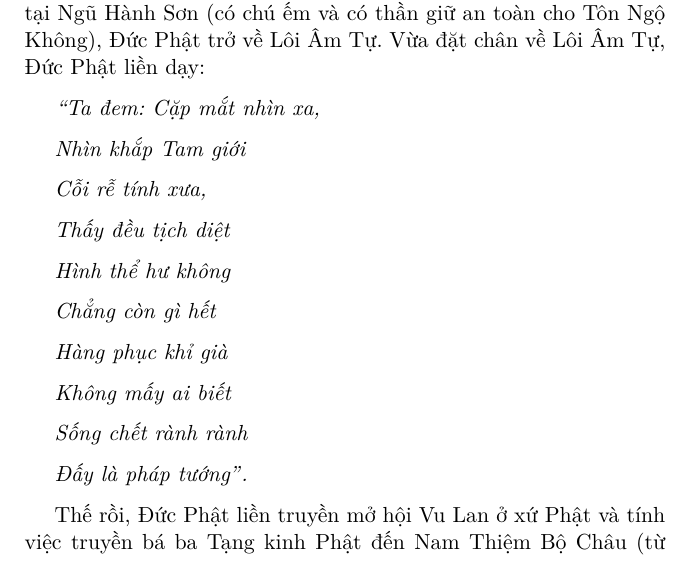
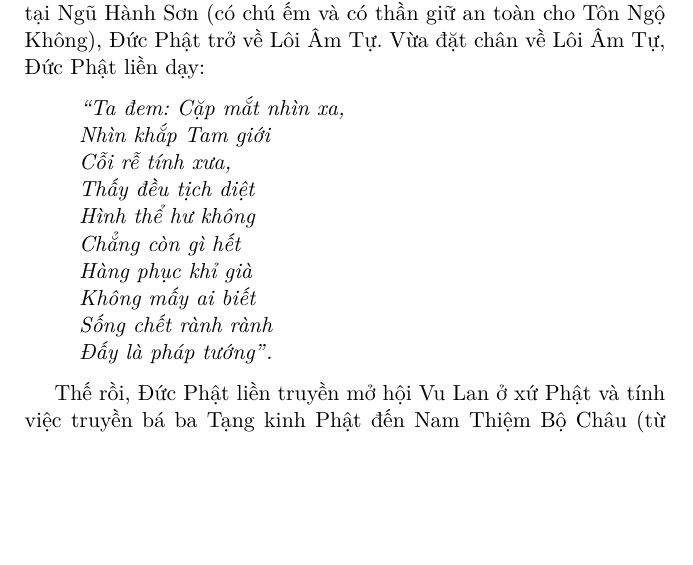
Before and after one commit to samdx/book-ban-ve-tay-du-ky, a LaTeX document (ban-ve-tay-du-ky.tex, which reads 2-chapter05.tex): part of page 62 of 215, cut so that both start at the same text, the shorter picture padded with empty space. Compiled offline with pdfLaTeX.

Commit message:
Re-formating... 2-chapter05

```diff
--- a/2-chapter05.tex
+++ b/2-chapter05.tex
@@ -6,29 +6,22 @@
 
 -- Sau khi hàng phục Tôn Ngộ Không và giữ Tôn Ngộ Không tại Ngũ Hành Sơn (có chú ếm và có thần giữ an toàn cho Tôn Ngộ Không), Đức Phật trở về Lôi Âm Tự. Vừa đặt chân về Lôi Âm Tự, Đức Phật liền dạy:
 
+\begin{verse}
 \begin{itshape}
-``Ta đem: Cặp mắt nhìn xa,
-
-Nhìn khắp Tam giới
-
-Cỗi rễ tính xưa,
-
-Thấy đều tịch diệt
-
-Hình thể hư không
-
-Chẳng còn gì hết
-
-Hàng phục khỉ già
-
-Không mấy ai biết
-
-Sống chết rành rành
-
+``Ta đem: Cặp mắt nhìn xa,\\
+Nhìn khắp Tam giới\\
+Cỗi rễ tính xưa,\\
+Thấy đều tịch diệt\\
+Hình thể hư không\\
+Chẳng còn gì hết\\
+Hàng phục khỉ già\\
+Không mấy ai biết\\
+Sống chết rành rành\\
 Đấy là pháp tướng''.
 \end{itshape}
+\end{verse}
 
-Thế rồi, Đức Phật liền truyền mở hội Vu Lan ở xứ Phật và tính việc truyền bá ba Tạng kinh Phật đến Nam Thiệm Bộ Châu (từ Tây Trúc đến Đông Độ --- Trung Hoa).
+Thế rồi, Đức Phật liền truyền mở hội Vu Lan ở xứ Phật và tính việc truyền bá ba Tạng kinh Phật đến Nam Thiệm Bộ Châu (từ Tây Trúc đến Đông Độ -- Trung Hoa).
 
 -- Như đã bàn ở phần {\bf Tổng Luận}, Tôn Ngộ Không có tuệ Vô Ngã nhưng vì Giới và Định chưa tu tập vững nên còn bị trói buộc bởi Năm Uẩn (hình ảnh Ngũ Hành Sơn chụp phủ lên người 500 năm). Còn bị trói buộc bởi Năm Uẩn là còn bị trói buộc bởi các pháp hữu vi, chưa thật sự đi ra khỏi sinh tử, luân hồi. Sự kiện Tôn Ngộ Không không thể nhảy ra khỏi bàn tay của Đức Phật là bài học Đức Phật dạy tiếp cho Tôn Ngộ Không rằng cần nhiếp tâm tu mạnh hơn nữa, cần hành trì Giới uẩn, Định uẩn và Tuệ uẩn sâu xa hơn nữa. Đây là công phu mới tiếp tục công phu mà Tôn giả Tu Bồ Đề đã dạy tại núi Linh Đài Phương Thốn ở động Tà Nguyệt Tam Tinh. Công phu này sẽ bắt đầu tu tập từ khi Đường Tăng lên đường thỉnh kinh, điều mà Đức Phật đang sắp đặt tại hội Vu Lan Bồn tại Lôi Âm Tự.
 
```
